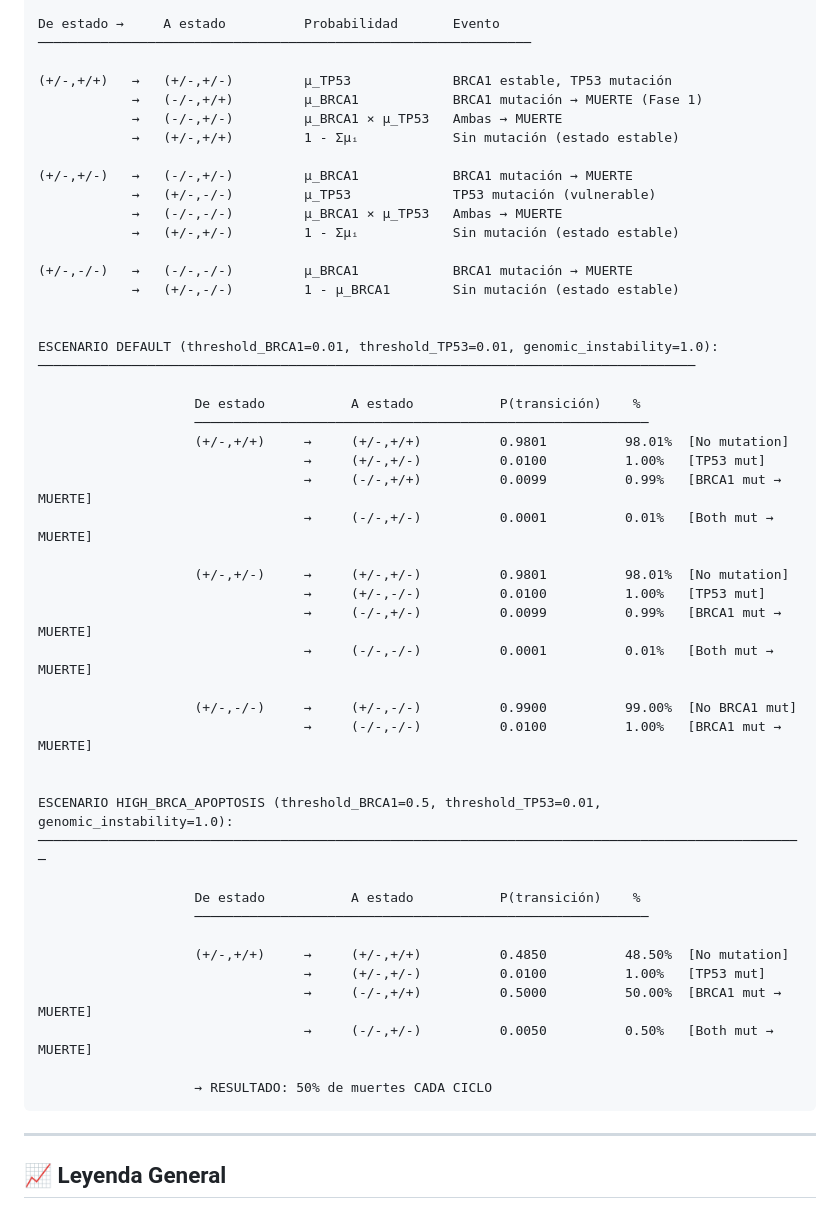
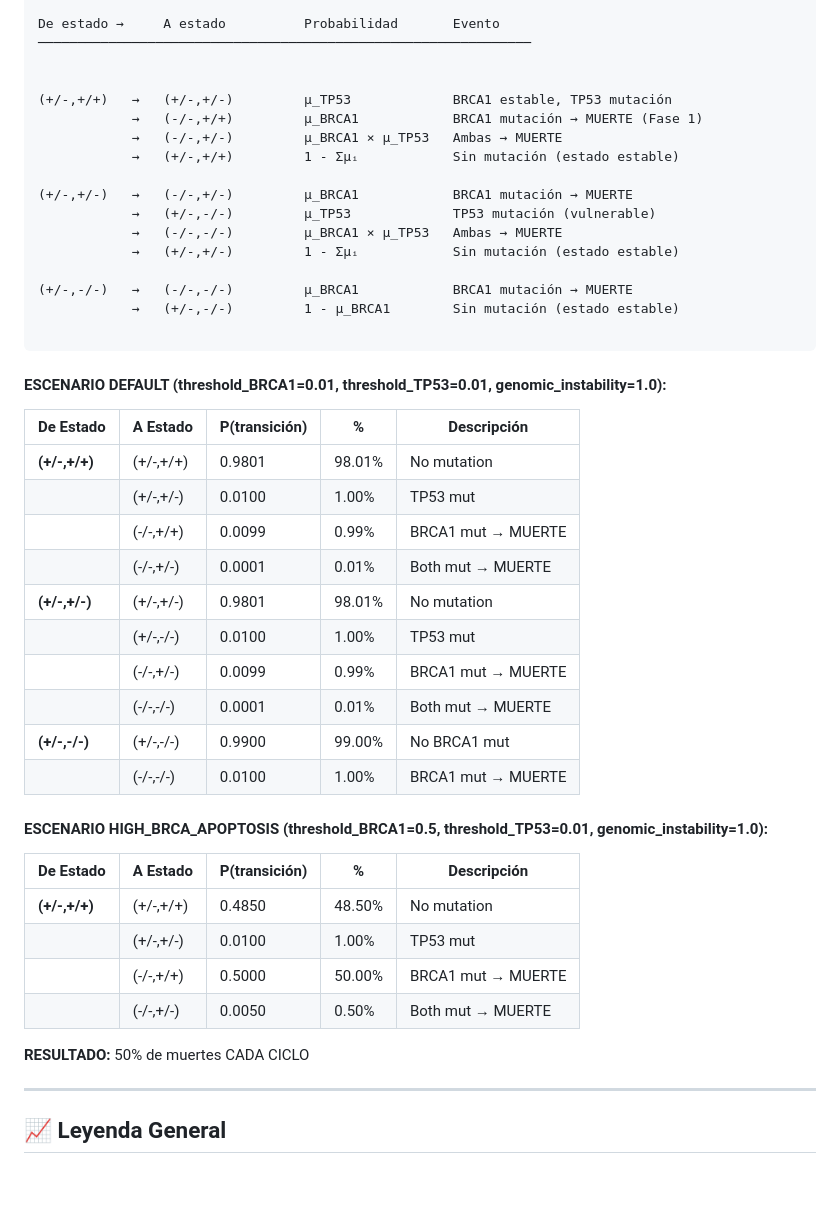
Before and after one commit to lpalomerol/cellSim, a Markdown page: docs/diagrams.md, the part around one of its changes. GitHub-like rendering; blank space fills up the shorter version.

````diff
--- a/docs/diagrams.md
+++ b/docs/diagrams.md
@@ -533,6 +478,7 @@ Notación: (BRCA1 state, TP53 state)
 De estado →     A estado          Probabilidad       Evento
 ───────────────────────────────────────────────────────────────
 
+
 (+/-,+/+)   →   (+/-,+/-)         μ_TP53             BRCA1 estable, TP53 mutación
             →   (-/-,+/+)         μ_BRCA1            BRCA1 mutación → MUERTE (Fase 1)
             →   (-/-,+/-)         μ_BRCA1 × μ_TP53   Ambas → MUERTE
@@ -546,39 +492,33 @@ De estado →     A estado          Probabilidad       Evento
 (+/-,-/-)   →   (-/-,-/-)         μ_BRCA1            BRCA1 mutación → MUERTE
             →   (+/-,-/-)         1 - μ_BRCA1        Sin mutación (estado estable)
 
+```
 
-ESCENARIO DEFAULT (threshold_BRCA1=0.01, threshold_TP53=0.01, genomic_instability=1.0):
-────────────────────────────────────────────────────────────────────────────────────
+#### ESCENARIO DEFAULT (threshold_BRCA1=0.01, threshold_TP53=0.01, genomic_instability=1.0):
 
-                    De estado           A estado           P(transición)    %
-                    ──────────────────────────────────────────────────────────
-                    (+/-,+/+)     →     (+/-,+/+)          0.9801          98.01%  [No mutation]
-                                  →     (+/-,+/-)          0.0100          1.00%   [TP53 mut]
-                                  →     (-/-,+/+)          0.0099          0.99%   [BRCA1 mut → MUERTE]
-                                  →     (-/-,+/-)          0.0001          0.01%   [Both mut → MUERTE]
+| De Estado | A Estado | P(transición) | % | Descripción |
+|---|---|---|---|---|
+| **(+/-,+/+)** | (+/-,+/+) | 0.9801 | 98.01% | No mutation |
+| | (+/-,+/-) | 0.0100 | 1.00% | TP53 mut |
+| | (-/-,+/+) | 0.0099 | 0.99% | BRCA1 mut → MUERTE |
+| | (-/-,+/-) | 0.0001 | 0.01% | Both mut → MUERTE |
+| **(+/-,+/-)** | (+/-,+/-) | 0.9801 | 98.01% | No mutation |
+| | (+/-,-/-) | 0.0100 | 1.00% | TP53 mut |
+| | (-/-,+/-) | 0.0099 | 0.99% | BRCA1 mut → MUERTE |
+| | (-/-,-/-) | 0.0001 | 0.01% | Both mut → MUERTE |
+| **(+/-,-/-)** | (+/-,-/-) | 0.9900 | 99.00% | No BRCA1 mut |
+| | (-/-,-/-) | 0.0100 | 1.00% | BRCA1 mut → MUERTE |
 
-                    (+/-,+/-)     →     (+/-,+/-)          0.9801          98.01%  [No mutation]
-                                  →     (+/-,-/-)          0.0100          1.00%   [TP53 mut]
-                                  →     (-/-,+/-)          0.0099          0.99%   [BRCA1 mut → MUERTE]
-                                  →     (-/-,-/-)          0.0001          0.01%   [Both mut → MUERTE]
+#### ESCENARIO HIGH_BRCA_APOPTOSIS (threshold_BRCA1=0.5, threshold_TP53=0.01, genomic_instability=1.0):
 
-                    (+/-,-/-)     →     (+/-,-/-)          0.9900          99.00%  [No BRCA1 mut]
-                                  →     (-/-,-/-)          0.0100          1.00%   [BRCA1 mut → MUERTE]
+| De Estado | A Estado | P(transición) | % | Descripción |
+|---|---|---|---|---|
+| **(+/-,+/+)** | (+/-,+/+) | 0.4850 | 48.50% | No mutation |
+| | (+/-,+/-) | 0.0100 | 1.00% | TP53 mut |
+| | (-/-,+/+) | 0.5000 | 50.00% | BRCA1 mut → MUERTE |
+| | (-/-,+/-) | 0.0050 | 0.50% | Both mut → MUERTE |
 
-
-ESCENARIO HIGH_BRCA_APOPTOSIS (threshold_BRCA1=0.5, threshold_TP53=0.01, genomic_instability=1.0):
-──────────────────────────────────────────────────────────────────────────────────────────────────
-
-                    De estado           A estado           P(transición)    %
-                    ──────────────────────────────────────────────────────────
-
-                    (+/-,+/+)     →     (+/-,+/+)          0.4850          48.50%  [No mutation]
-                                  →     (+/-,+/-)          0.0100          1.00%   [TP53 mut]
-                                  →     (-/-,+/+)          0.5000          50.00%  [BRCA1 mut → MUERTE]
-                                  →     (-/-,+/-)          0.0050          0.50%   [Both mut → MUERTE]
-
-                    → RESULTADO: 50% de muertes CADA CICLO
-```
+**RESULTADO:** 50% de muertes CADA CICLO
 
 ---
 
````
Also changed, not shown: other parts of docs/diagrams.md (+53 -108 lines).
